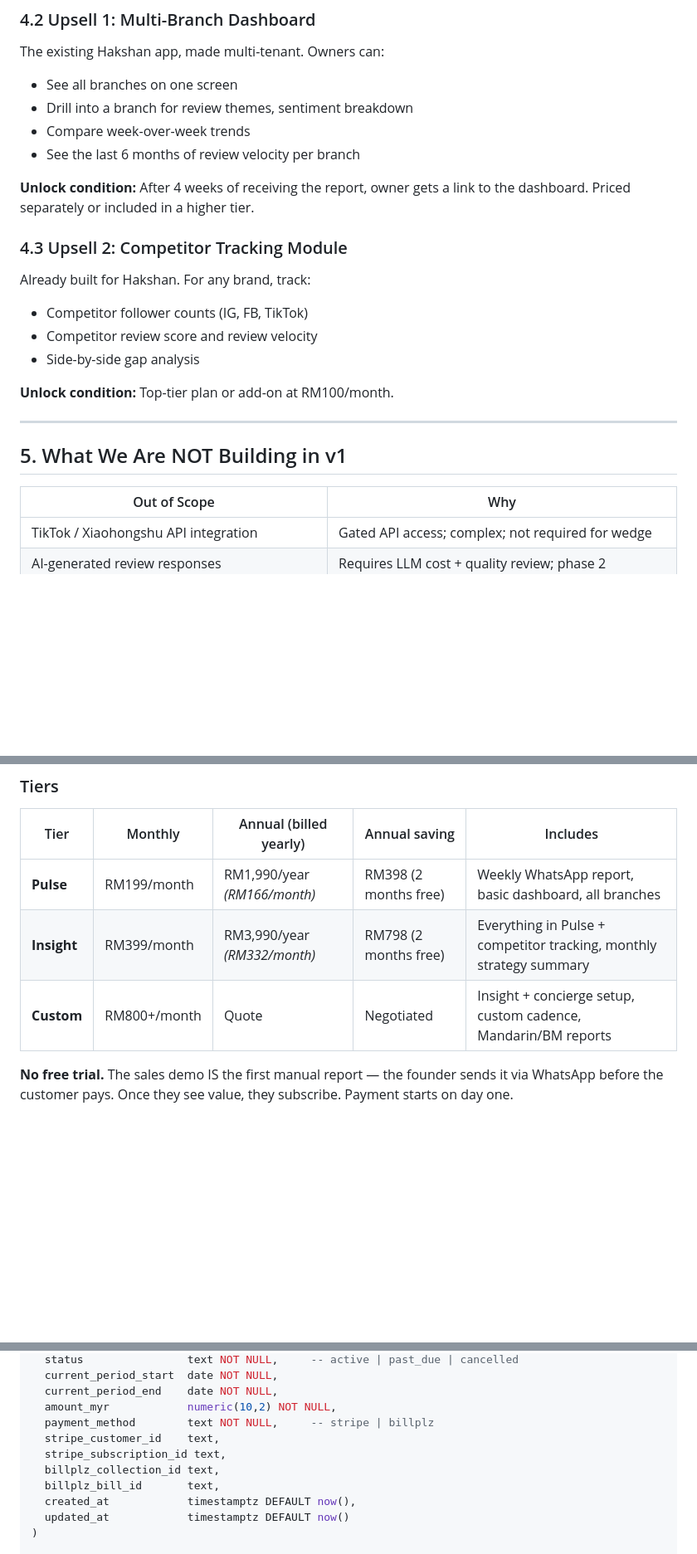
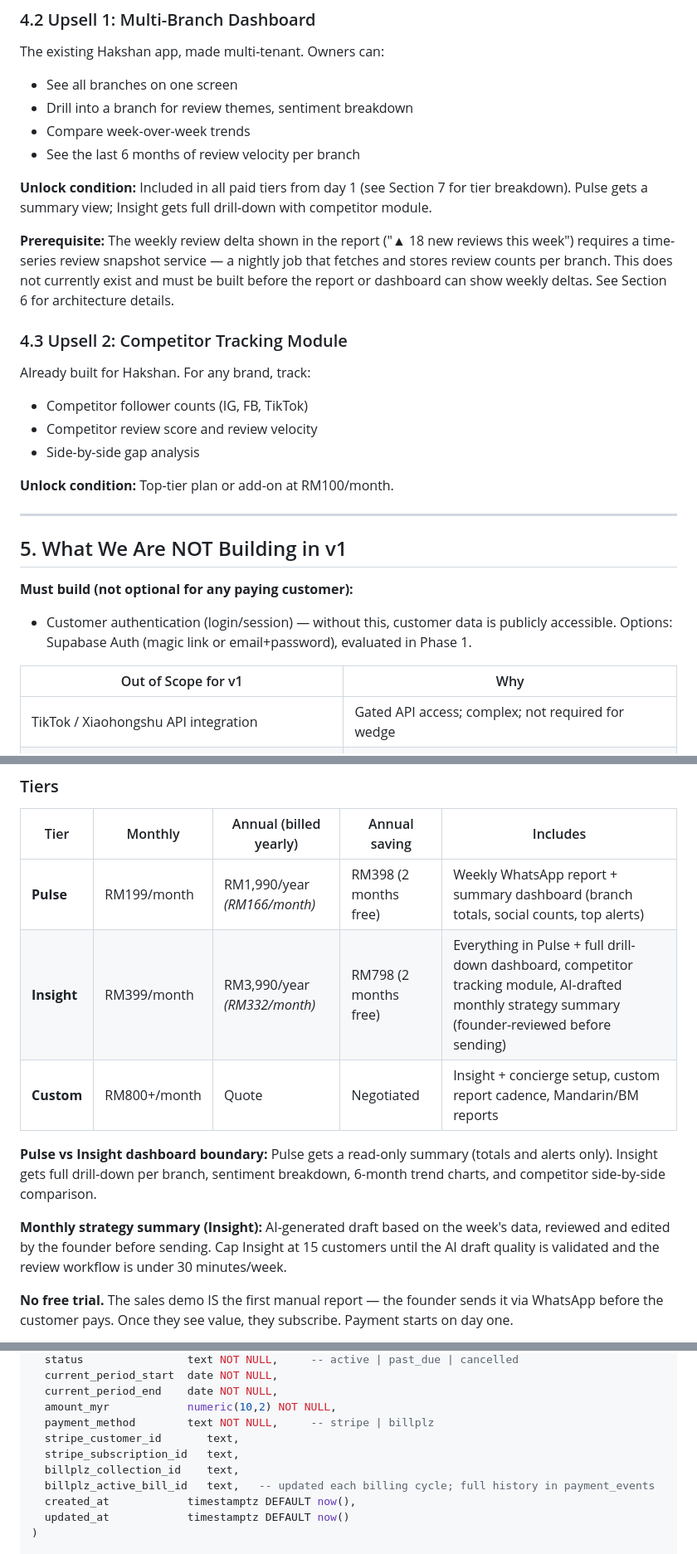
Before and after one commit to brandonyang20/Hakshan-Brand-Analysis, a Markdown page: 06-saas-design-doc.md, 3 parts joined by grey strips. Shown at 83% size. Rendered like a GitHub page; blank space fills up the shorter version.

```diff
--- a/06-saas-design-doc.md
+++ b/06-saas-design-doc.md
@@ -109,7 +113,9 @@ The existing Hakshan app, made multi-tenant. Owners can:
 - Compare week-over-week trends
 - See the last 6 months of review velocity per branch
 
-**Unlock condition:** After 4 weeks of receiving the report, owner gets a link to the dashboard. Priced separately or included in a higher tier.
+**Unlock condition:** Included in all paid tiers from day 1 (see Section 7 for tier breakdown). Pulse gets a summary view; Insight gets full drill-down with competitor module.
+
+**Prerequisite:** The weekly review delta shown in the report ("▲ 18 new reviews this week") requires a time-series review snapshot service — a nightly job that fetches and stores review counts per branch. This does not currently exist and must be built before the report or dashboard can show weekly deltas. See Section 6 for architecture details.
 
 ### 4.3 Upsell 2: Competitor Tracking Module
 
@@ -124,7 +130,10 @@ Already built for Hakshan. For any brand, track:
 
 ## 5. What We Are NOT Building in v1
 
-| Out of Scope | Why |
+**Must build (not optional for any paying customer):**
+- Customer authentication (login/session) — without this, customer data is publicly accessible. Options: Supabase Auth (magic link or email+password), evaluated in Phase 1.
+
+| Out of Scope for v1 | Why |
 |---|---|
 | TikTok / Xiaohongshu API integration | Gated API access; complex; not required for wedge |
 | AI-generated review responses | Requires LLM cost + quality review; phase 2 |
@@ -191,9 +205,13 @@ Single-tenant Flask app hardcoded for Hakshan. All data lives in `STATIC_DATA` d
 
 | Tier | Monthly | Annual (billed yearly) | Annual saving | Includes |
 |---|---|---|---|---|
-| **Pulse** | RM199/month | RM1,990/year *(RM166/month)* | RM398 (2 months free) | Weekly WhatsApp report, basic dashboard, all branches |
-| **Insight** | RM399/month | RM3,990/year *(RM332/month)* | RM798 (2 months free) | Everything in Pulse + competitor tracking, monthly strategy summary |
-| **Custom** | RM800+/month | Quote | Negotiated | Insight + concierge setup, custom cadence, Mandarin/BM reports |
+| **Pulse** | RM199/month | RM1,990/year *(RM166/month)* | RM398 (2 months free) | Weekly WhatsApp report + summary dashboard (branch totals, social counts, top alerts) |
+| **Insight** | RM399/month | RM3,990/year *(RM332/month)* | RM798 (2 months free) | Everything in Pulse + full drill-down dashboard, competitor tracking module, AI-drafted monthly strategy summary (founder-reviewed before sending) |
+| **Custom** | RM800+/month | Quote | Negotiated | Insight + concierge setup, custom report cadence, Mandarin/BM reports |
+
+**Pulse vs Insight dashboard boundary:** Pulse gets a read-only summary (totals and alerts only). Insight gets full drill-down per branch, sentiment breakdown, 6-month trend charts, and competitor side-by-side comparison.
+
+**Monthly strategy summary (Insight):** AI-generated draft based on the week's data, reviewed and edited by the founder before sending. Cap Insight at 15 customers until the AI draft quality is validated and the review workflow is under 30 minutes/week.
 
 **No free trial.** The sales demo IS the first manual report — the founder sends it via WhatsApp before the customer pays. Once they see value, they subscribe. Payment starts on day one.
 
@@ -289,10 +309,10 @@ subscriptions (
   current_period_end    date NOT NULL,
   amount_myr            numeric(10,2) NOT NULL,
   payment_method        text NOT NULL,     -- stripe | billplz
-  stripe_customer_id    text,
-  stripe_subscription_id text,
-  billplz_collection_id text,
-  billplz_bill_id       text,
+  stripe_customer_id       text,
+  stripe_subscription_id   text,
+  billplz_collection_id    text,
+  billplz_active_bill_id   text,   -- updated each billing cycle; full history in payment_events
   created_at            timestamptz DEFAULT now(),
   updated_at            timestamptz DEFAULT now()
 )
```
Also changed, not shown: other parts of 06-saas-design-doc.md (+48 -26 lines), 07-scope-review.md (added, +209 -0 lines).
